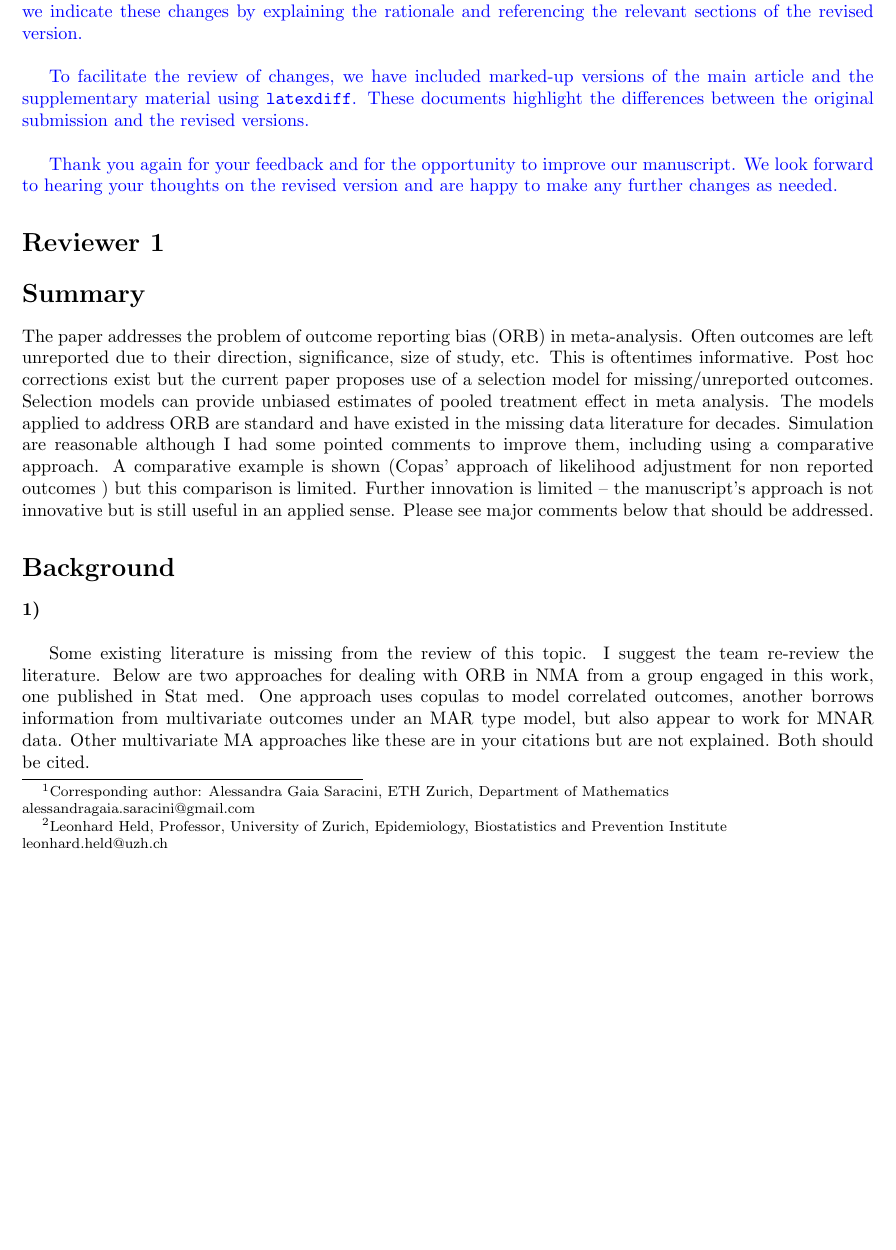
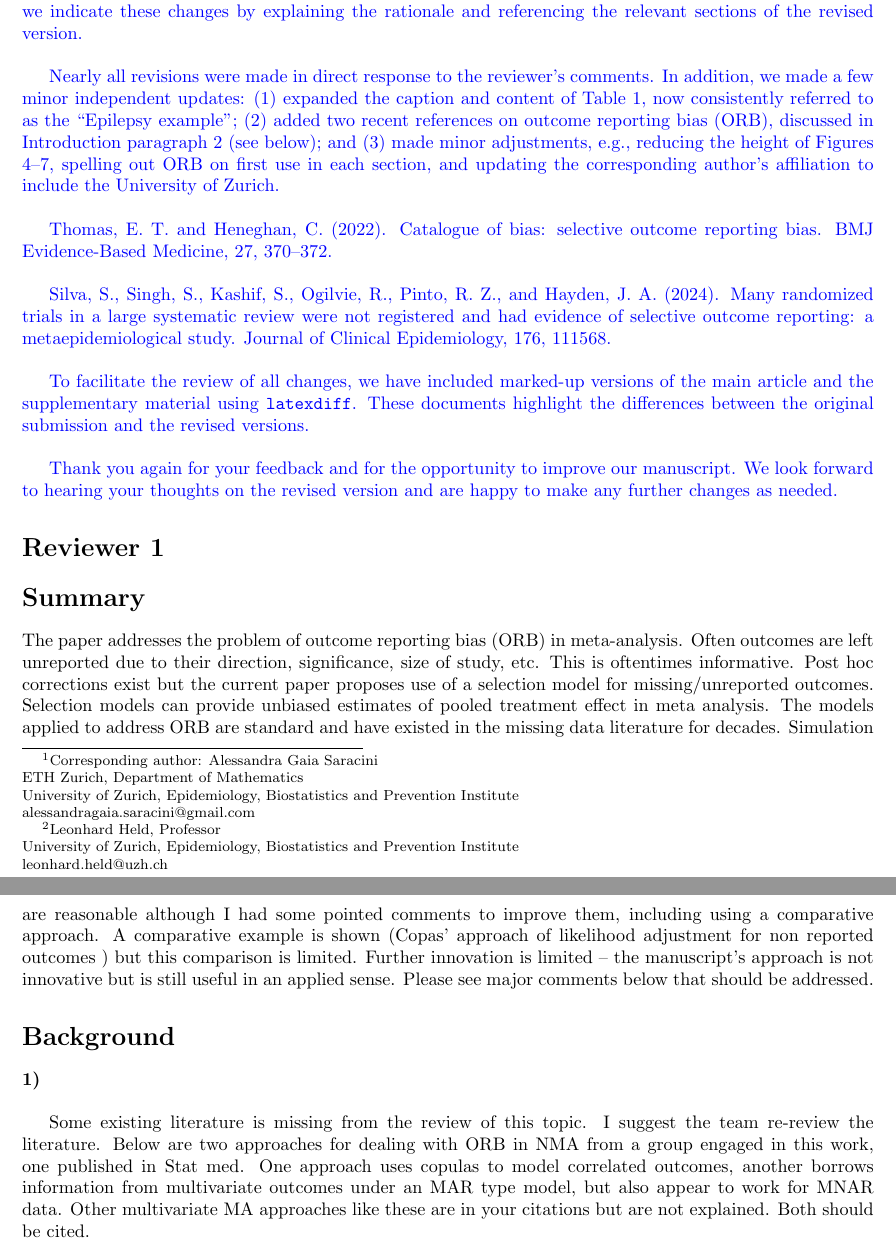
Before and after one commit to agaiasaracini/ORBproject, a LaTeX document (Paper/Letter_v2.tex): part of page 1 of 6 before the commit and two parts of pages 1 and 2 of 7 after it, the two joined at a grey line, cut so that both start at the same text, the shorter picture padded with empty space. Compiled offline with pdfLaTeX.

Commit message:
response letter update

```diff
--- a/Paper/Letter_v2.tex
+++ b/Paper/Letter_v2.tex
@@ -25,9 +25,12 @@
 
 \maketitle
 
-\footnotetext[1]{Corresponding author: Alessandra Gaia Saracini, ETH Zurich, Department of Mathematics\\
+\footnotetext[1]{Corresponding author: Alessandra Gaia Saracini\\
+ETH Zurich, Department of Mathematics\\
+University of Zurich, Epidemiology, Biostatistics and Prevention Institute\\
 alessandragaia.saracini@gmail.com}
-\footnotetext[2]{Leonhard Held, Professor, University of Zurich, Epidemiology, Biostatistics and Prevention Institute\\
+\footnotetext[2]{Leonhard Held, Professor\\
+University of Zurich, Epidemiology, Biostatistics and Prevention Institute\\
 leonhard.held@uzh.ch}
 
 \textcolor{blue}{
@@ -36,7 +39,20 @@ We would like to express our sincere thanks to the reviewer and editor of Statis
 \bigskip
 
 \textcolor{blue}{
-  To facilitate the review of changes, we have included marked-up versions of the main article and the supplementary material using \texttt{latexdiff}. These documents highlight the differences between the original submission %%, i.e., \texttt{ORB2.pdf}, \texttt{Supplementary.pdf},
+Nearly all revisions were made in direct response to the reviewer’s comments. In addition, we made a few minor independent updates: (1) expanded the caption and content of Table 1, now consistently referred to as the “Epilepsy example”; (2) added two recent references on outcome reporting bias (ORB), discussed in Introduction paragraph 2 (see below); and (3) made minor adjustments, e.g., reducing the height of Figures 4–7, spelling out ORB on first use in each section, and updating the corresponding author's affiliation to include the University of Zurich.}
+
+\bigskip
+
+\textcolor{blue}{Thomas, E. T. and Heneghan, C. (2022). Catalogue of bias: selective outcome reporting bias. BMJ Evidence-Based Medicine, 27, 370–372.}
+
+\bigskip
+
+\textcolor{blue}{Silva, S., Singh, S., Kashif, S., Ogilvie, R., Pinto, R. Z., and Hayden, J. A. (2024). Many randomized trials in a large systematic review were not registered and had evidence of selective outcome reporting: a metaepidemiological study. Journal of Clinical Epidemiology, 176, 111568.}
+
+\bigskip
+
+\textcolor{blue}{
+  To facilitate the review of all changes, we have included marked-up versions of the main article and the supplementary material using \texttt{latexdiff}. These documents highlight the differences between the original submission %%, i.e., \texttt{ORB2.pdf}, \texttt{Supplementary.pdf},
   and the revised versions.} %%, i.e., \texttt{ORB2\_Revised.pdf}, \texttt{Supplementary\_Revised.pdf}.}
 
 \bigskip
```
Also changed, not shown: Paper/Letter_v2.pdf.
